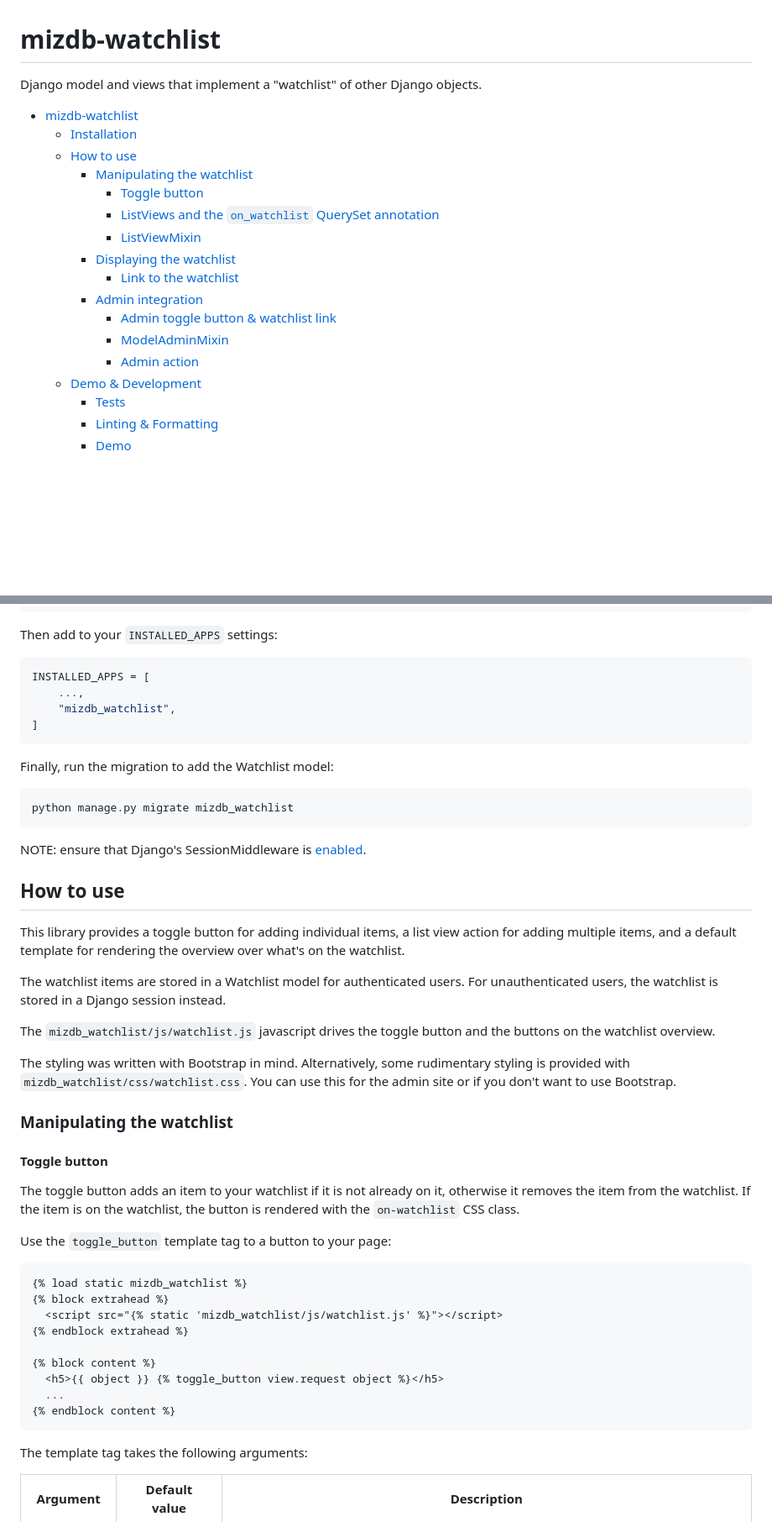
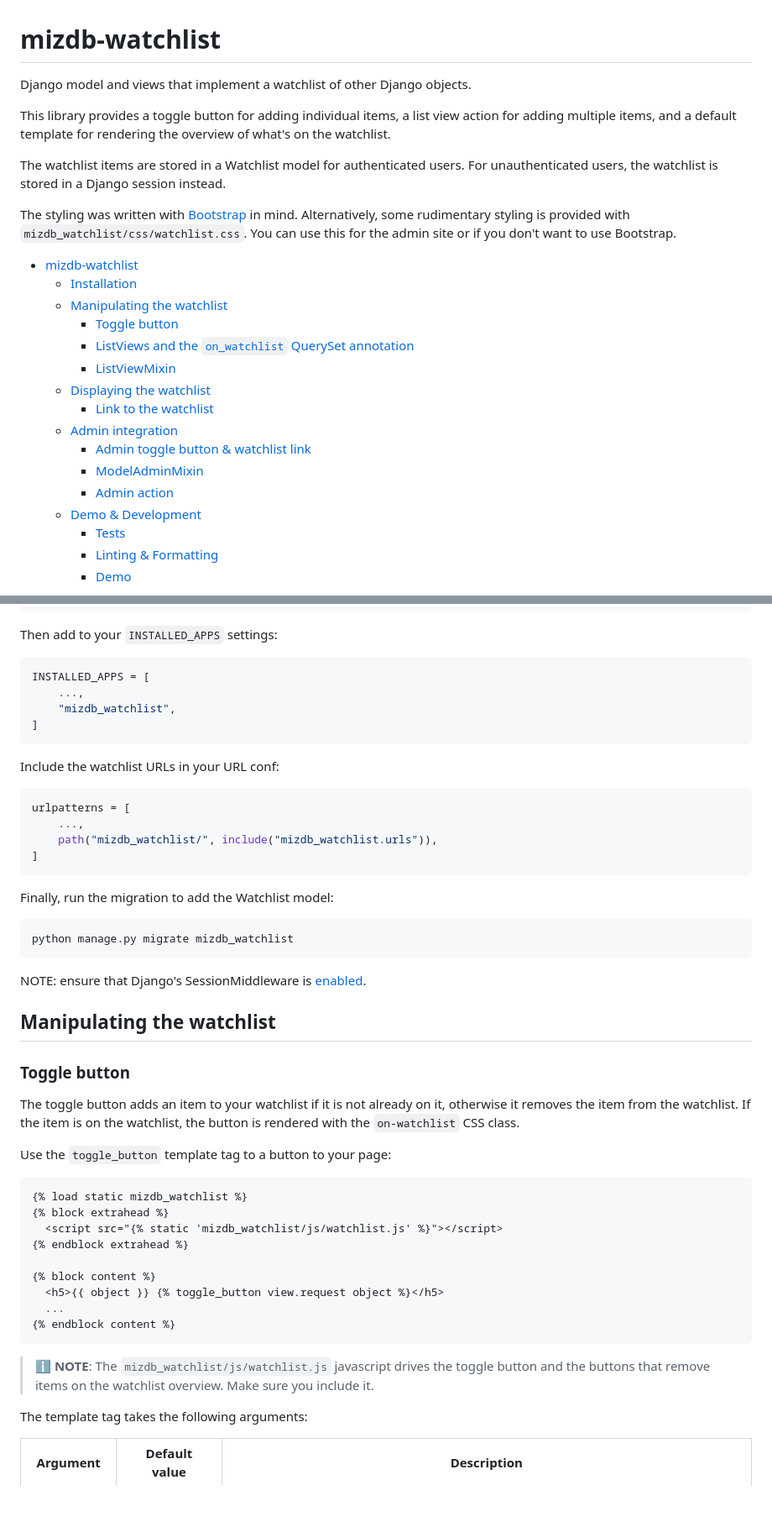
Before and after one commit to Actionb/mizdb-watchlist, a Markdown page: README.md, 2 parts joined by grey strips. Shown: that part at 84% size. GitHub-like rendering; blank space fills up the shorter version.

Commit message:
Reorganize and tweak README

````diff
--- a/README.md
+++ b/README.md
@@ -1,22 +1,32 @@
 # mizdb-watchlist
 
-Django model and views that implement a "watchlist" of other Django objects.
+Django model and views that implement a watchlist of other Django objects.
+
+This library provides a toggle button for adding individual items, a list view
+action for adding multiple items, and a default template for rendering the
+overview of what's on the watchlist.
+
+The watchlist items are stored in a Watchlist model for authenticated users.
+For unauthenticated users, the watchlist is stored in a Django session instead.
+
+The styling was written with [Bootstrap](https://getbootstrap.com/) in mind.
+Alternatively, some rudimentary styling is provided with `mizdb_watchlist/css/watchlist.css`.
+You can use this for the admin site or if you don't want to use Bootstrap.
 
 [comment]: <> (@formatter:off)
 <!-- TOC -->
 * [mizdb-watchlist](#mizdb-watchlist)
   * [Installation](#installation)
-  * [How to use](#how-to-use)
-    * [Manipulating the watchlist](#manipulating-the-watchlist)
-      * [Toggle button](#toggle-button)
-      * [ListViews and the `on_watchlist` QuerySet annotation](#listviews-and-the-on_watchlist-queryset-annotation)
-      * [ListViewMixin](#listviewmixin)
-    * [Displaying the watchlist](#displaying-the-watchlist)
-      * [Link to the watchlist](#link-to-the-watchlist)
-    * [Admin integration](#admin-integration)
-      * [Admin toggle button & watchlist link](#admin-toggle-button--watchlist-link)
-      * [ModelAdminMixin](#modeladminmixin)
-      * [Admin action](#admin-action)
+  * [Manipulating the watchlist](#manipulating-the-watchlist)
+    * [Toggle button](#toggle-button)
+    * [ListViews and the `on_watchlist` QuerySet annotation](#listviews-and-the-on_watchlist-queryset-annotation)
+    * [ListViewMixin](#listviewmixin)
+  * [Displaying the watchlist](#displaying-the-watchlist)
+    * [Link to the watchlist](#link-to-the-watchlist)
+  * [Admin integration](#admin-integration)
+    * [Admin toggle button & watchlist link](#admin-toggle-button--watchlist-link)
+    * [ModelAdminMixin](#modeladminmixin)
+    * [Admin action](#admin-action)
   * [Demo & Development](#demo--development)
     * [Tests](#tests)
     * [Linting & Formatting](#linting--formatting)
@@ -41,6 +51,15 @@ INSTALLED_APPS = [
 ]
 ```
 
+Include the watchlist URLs in your URL conf:
+
+```python
+urlpatterns = [
+    ...,
+    path("mizdb_watchlist/", include("mizdb_watchlist.urls")),
+]
+```
+
 Finally, run the migration to add the Watchlist model:
 
 ```commandline
@@ -49,25 +68,9 @@ python manage.py migrate mizdb_watchlist
 
 NOTE: ensure that Django's SessionMiddleware is [enabled](https://docs.djangoproject.com/en/5.0/topics/http/sessions/).
 
-## How to use
+## Manipulating the watchlist
 
-This library provides a toggle button for adding individual items, a list view
-action for adding multiple items, and a default template for rendering the
-overview over what's on the watchlist.
-
-The watchlist items are stored in a Watchlist model for authenticated users.
-For unauthenticated users, the watchlist is stored in a Django session instead.
-
-The `mizdb_watchlist/js/watchlist.js` javascript drives the toggle button and the
-buttons on the watchlist overview.
-
-The styling was written with Bootstrap in mind. Alternatively, some rudimentary
-styling is provided with `mizdb_watchlist/css/watchlist.css`.
-You can use this for the admin site or if you don't want to use Bootstrap.
-
-### Manipulating the watchlist
-
-#### Toggle button
+### Toggle button
 
 The toggle button adds an item to your watchlist if it is not already on it,
 otherwise it removes the item from the watchlist. If the item is on the watchlist,
@@ -89,6 +92,11 @@ Use the `toggle_button` template tag to a button to your page:
 ```
 [comment]: <> (@formatter:on)
 
+> ℹ️ **NOTE**:
+> The `mizdb_watchlist/js/watchlist.js` javascript drives the toggle button and the
+> buttons that remove items on the watchlist overview. Make sure you include it.
+
+
 The template tag takes the following arguments:
 
 | Argument     | Default value | Description                                                                               |
````
Also changed, not shown: other parts of README.md (+14 -11 lines).
